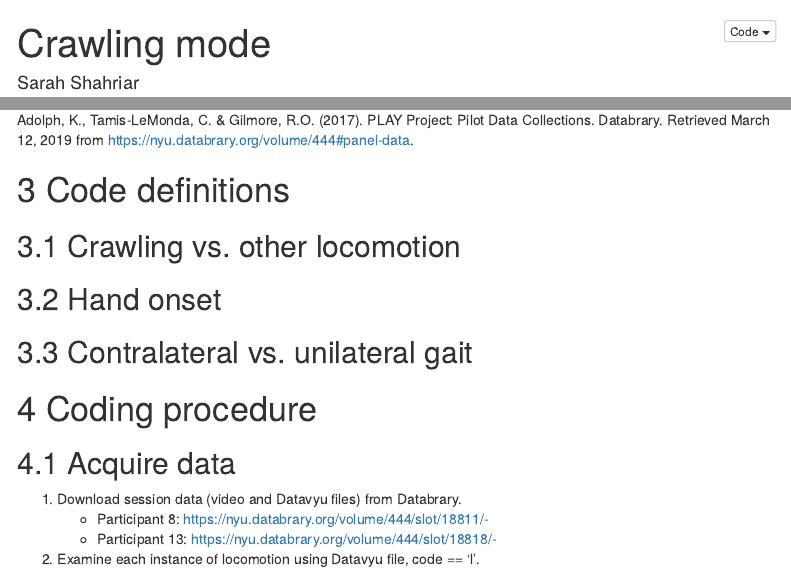
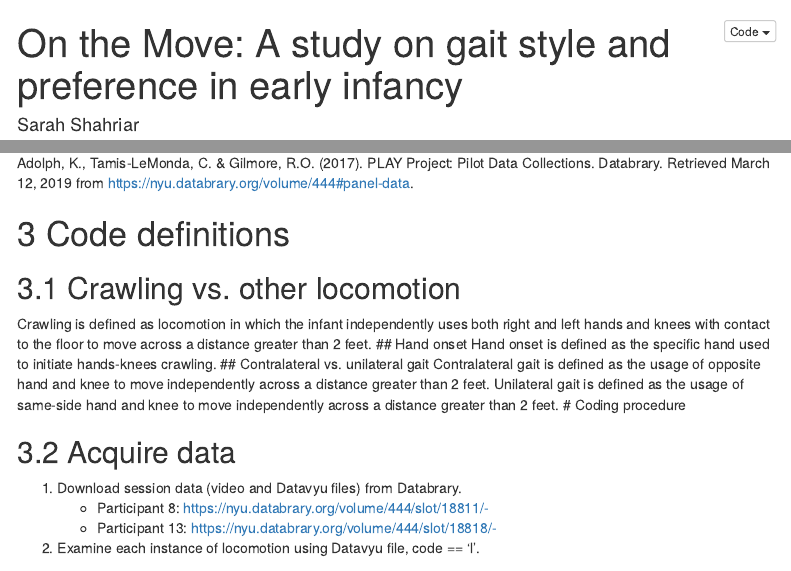
Before and after one commit to gilmore-lab/psi-chi-2019, an R Markdown document (crawling-mode.Rmd): the page in a window 1100 px wide, from its top, and a second part further down, joined at a grey line. Rendered offline with R 4.5, knitr and Pandoc, with nearby package versions; menus at the side of the page are left out.

Commit message:
Update crawling-mode.Rmd

```diff
--- a/crawling-mode.Rmd
+++ b/crawling-mode.Rmd
@@ -1,5 +1,5 @@
 ---
-title: "Crawling mode"
+title: "On the Move: A study on gait style and preference in early infancy"
 author: "Sarah Shahriar"
 date: "`r Sys.time()`"
 output:
@@ -28,11 +28,11 @@ Adolph, K., Tamis-LeMonda, C. & Gilmore, R.O. (2017). PLAY Project: Pilot Data C
 # Code definitions
 
 ## Crawling vs. other locomotion
-
+Crawling is defined as locomotion in which the infant independently uses both right and left hands and knees with contact to the floor to move across a distance greater than 2 feet.
 ## Hand onset
-
+Hand onset is defined as the specific hand used to initiate hands-knees crawling.
 ## Contralateral vs. unilateral gait
-
+Contralateral gait is defined as the usage of opposite hand and knee to move independently across a distance greater than 2 feet. Unilateral gait is defined as the usage of same-side hand and knee to move independently across a distance greater than 2 feet.
 # Coding procedure
 
 ## Acquire data
```
